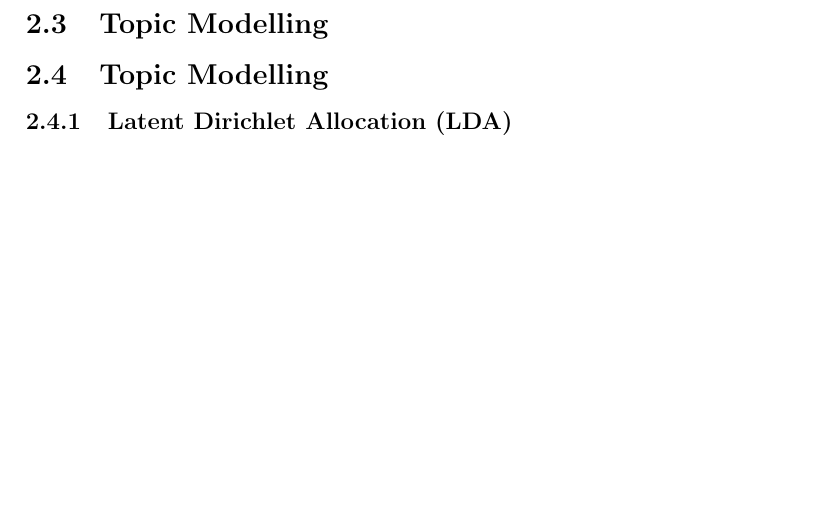
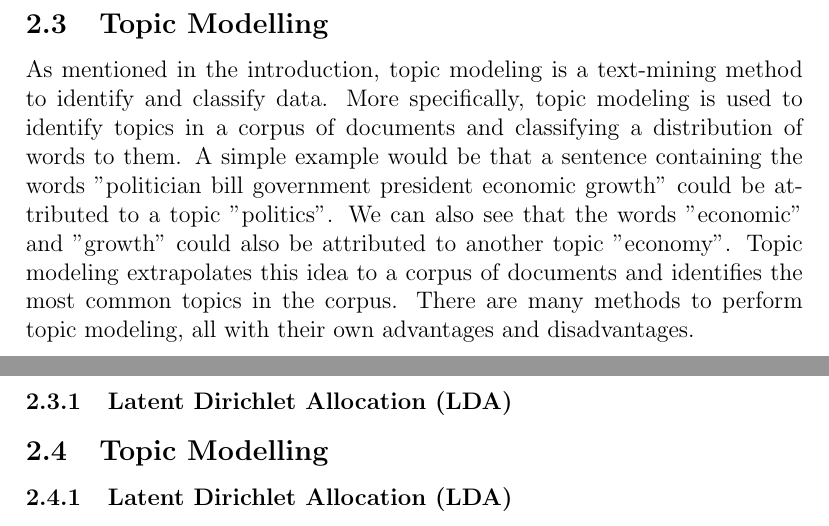
Before and after one commit to MundherAl/BachelorThesis, a LaTeX thesis (Thesis/Project/thesis/Latexvorlage_BA_Arbeit_einseitig.tex, which reads Thesis/Project/thesis/data_analysis.tex): part of page 12 of 15 before the commit and two parts of pages 12 and 13 of 16 after it, the two joined at a grey line, cut so that both start at the same text, the shorter picture padded with empty space. Compiled offline with pdfLaTeX.

Commit message:
WIP commit

```diff
--- a/Thesis/Project/thesis/data_analysis.tex
+++ b/Thesis/Project/thesis/data_analysis.tex
@@ -3,3 +3,7 @@
 A total of 3489 stories will be analyzed in two parts: a topic model using Latent Dirichlet Allocation (LDA) and a sentiment analysis using the VADER sentiment analysis tool. The topic model will be used to identify the most common topics in the stories and the sentiment analysis will be used to identify the sentiment of the stories.
 
 \subsection{Topic Modelling}
+
+As mentioned in the introduction, topic modeling is a text-mining method to identify and classify data. More specifically, topic modeling is used to identify topics in a corpus of documents and classifying a distribution of words to them. A simple example would be that a sentence containing the words "politician bill government president economic growth" could be attributed to a topic "politics". We can also see that the words "economic" and "growth" could also be attributed to another topic "economy". Topic modeling extrapolates this idea to a corpus of documents and identifies the most common topics in the corpus. There are many methods to perform topic modeling, all with their own advantages and disadvantages.
+
+\subsubsection{Latent Dirichlet Allocation (LDA)}
```
Also changed, not shown: 6 other files.
